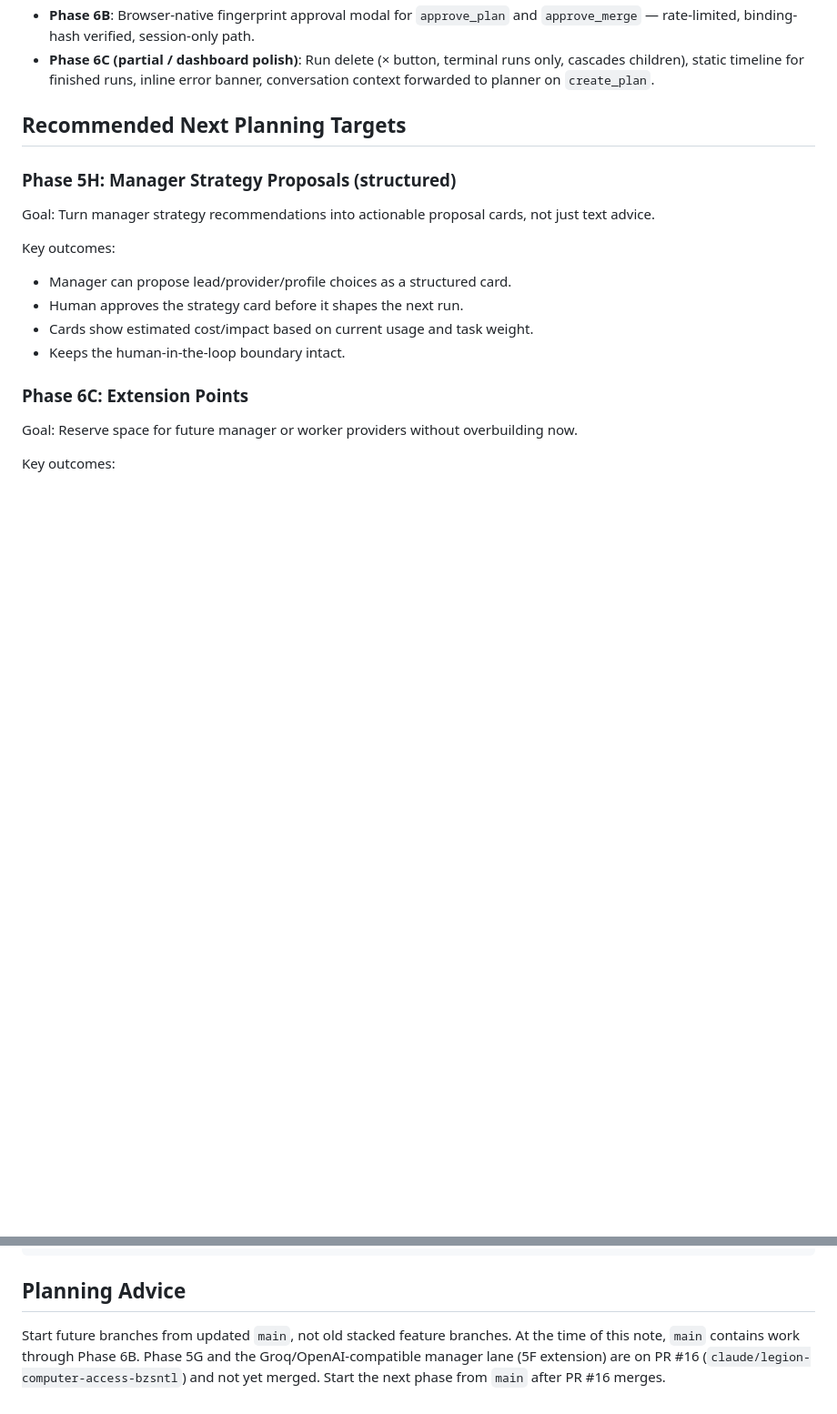
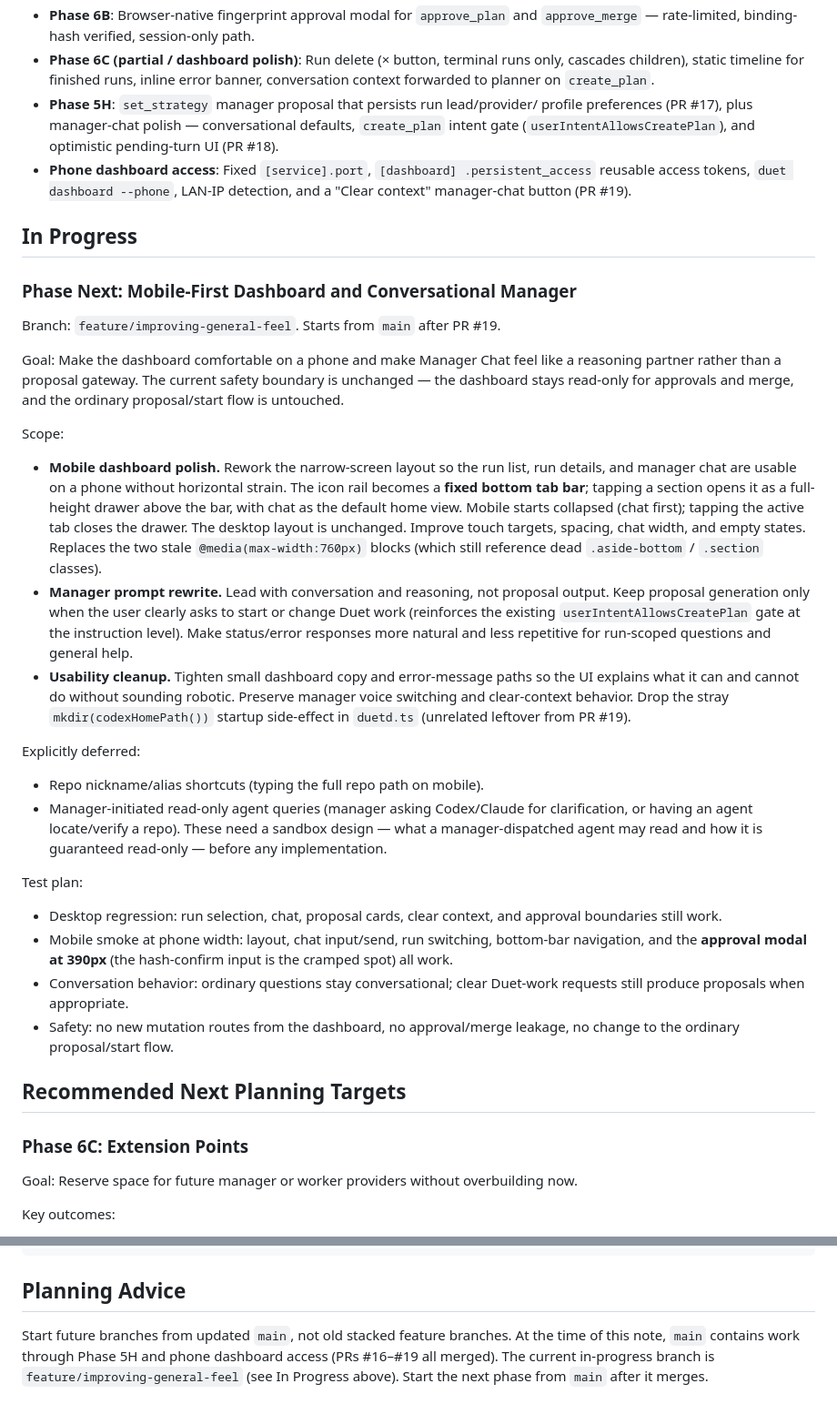
Before and after one commit to nhyiramante1/Local-Dual-Agent, a Markdown page: docs/future-agent-handoff.md, 2 parts joined by grey strips. Shown at 91% size. Rendered like a GitHub page; blank space fills up the shorter version.

Commit message:
docs: record Phase Next (mobile-first dashboard + conversational manager)
Mark Phase 5H and phone dashboard access as completed, add the in-progress
Phase Next plan (bottom-tab-bar mobile nav, manager prompt rewrite, usability
cleanup), and refresh stale Planning Advice that referenced unmerged PR #16.

Co-Authored-By: Claude Opus 4.8 <noreply@anthropic.com>

```diff
--- a/docs/future-agent-handoff.md
+++ b/docs/future-agent-handoff.md
@@ -167,21 +167,68 @@ These are architectural recommendations, not yet-completed implementation:
 - **Phase 6C (partial / dashboard polish)**: Run delete (× button, terminal
   runs only, cascades children), static timeline for finished runs, inline
   error banner, conversation context forwarded to planner on `create_plan`.
+- **Phase 5H**: `set_strategy` manager proposal that persists run lead/provider/
+  profile preferences (PR #17), plus manager-chat polish — conversational
+  defaults, `create_plan` intent gate (`userIntentAllowsCreatePlan`), and
+  optimistic pending-turn UI (PR #18).
+- **Phone dashboard access**: Fixed `[service].port`, `[dashboard]
+  .persistent_access` reusable access tokens, `duet dashboard --phone`, LAN-IP
+  detection, and a "Clear context" manager-chat button (PR #19).
+
+## In Progress
+
+### Phase Next: Mobile-First Dashboard and Conversational Manager
+
+Branch: `feature/improving-general-feel`. Starts from `main` after PR #19.
+
+Goal:
+Make the dashboard comfortable on a phone and make Manager Chat feel like a
+reasoning partner rather than a proposal gateway. The current safety boundary
+is unchanged — the dashboard stays read-only for approvals and merge, and the
+ordinary proposal/start flow is untouched.
+
+Scope:
+
+- **Mobile dashboard polish.** Rework the narrow-screen layout so the run list,
+  run details, and manager chat are usable on a phone without horizontal strain.
+  The icon rail becomes a **fixed bottom tab bar**; tapping a section opens it as
+  a full-height drawer above the bar, with chat as the default home view. Mobile
+  starts collapsed (chat first); tapping the active tab closes the drawer. The
+  desktop layout is unchanged. Improve touch targets, spacing, chat width, and
+  empty states. Replaces the two stale `@media(max-width:760px)` blocks (which
+  still reference dead `.aside-bottom` / `.section` classes).
+- **Manager prompt rewrite.** Lead with conversation and reasoning, not proposal
+  output. Keep proposal generation only when the user clearly asks to start or
+  change Duet work (reinforces the existing `userIntentAllowsCreatePlan` gate at
+  the instruction level). Make status/error responses more natural and less
+  repetitive for run-scoped questions and general help.
+- **Usability cleanup.** Tighten small dashboard copy and error-message paths so
+  the UI explains what it can and cannot do without sounding robotic. Preserve
+  manager voice switching and clear-context behavior. Drop the stray
+  `mkdir(codexHomePath())` startup side-effect in `duetd.ts` (unrelated leftover
+  from PR #19).
+
+Explicitly deferred:
+
+- Repo nickname/alias shortcuts (typing the full repo path on mobile).
+- Manager-initiated read-only agent queries (manager asking Codex/Claude for
+  clarification, or having an agent locate/verify a repo). These need a sandbox
+  design — what a manager-dispatched agent may read and how it is guaranteed
+  read-only — before any implementation.
+
+Test plan:
+
+- Desktop regression: run selection, chat, proposal cards, clear context, and
+  approval boundaries still work.
+- Mobile smoke at phone width: layout, chat input/send, run switching, bottom-bar
+  navigation, and the **approval modal at 390px** (the hash-confirm input is the
+  cramped spot) all work.
+- Conversation behavior: ordinary questions stay conversational; clear Duet-work
+  requests still produce proposals when appropriate.
+- Safety: no new mutation routes from the dashboard, no approval/merge leakage,
+  no change to the ordinary proposal/start flow.
 
 ## Recommended Next Planning Targets
-
-### Phase 5H: Manager Strategy Proposals (structured)
-
-Goal:
-Turn manager strategy recommendations into actionable proposal cards, not just
-text advice.
-
-Key outcomes:
-
-- Manager can propose lead/provider/profile choices as a structured card.
-- Human approves the strategy card before it shapes the next run.
-- Cards show estimated cost/impact based on current usage and task weight.
-- Keeps the human-in-the-loop boundary intact.
 
 ### Phase 6C: Extension Points
 
@@ -217,7 +264,7 @@ npm run test:dashboard
 ## Planning Advice
 
 Start future branches from updated `main`, not old stacked feature branches.
-At the time of this note, `main` contains work through Phase 6B. Phase 5G and
-the Groq/OpenAI-compatible manager lane (5F extension) are on PR #16
-(`claude/legion-computer-access-bzsntl`) and not yet merged. Start the next
-phase from `main` after PR #16 merges.
+At the time of this note, `main` contains work through Phase 5H and phone
+dashboard access (PRs #16–#19 all merged). The current in-progress branch is
+`feature/improving-general-feel` (see In Progress above). Start the next phase
+from `main` after it merges.
```
